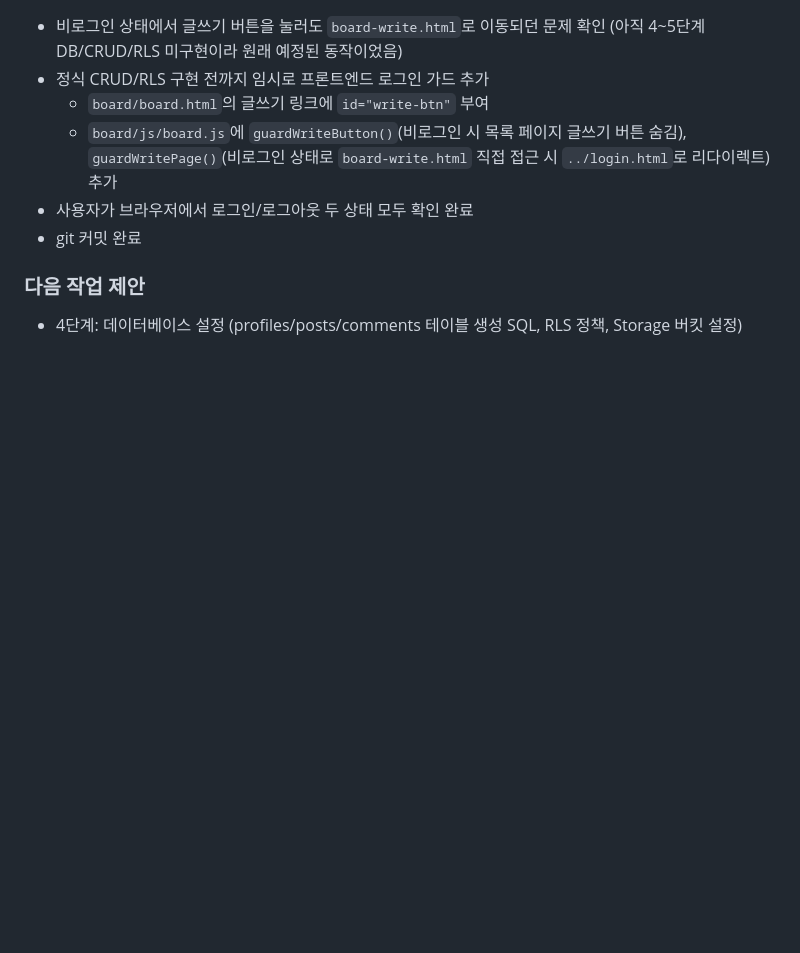
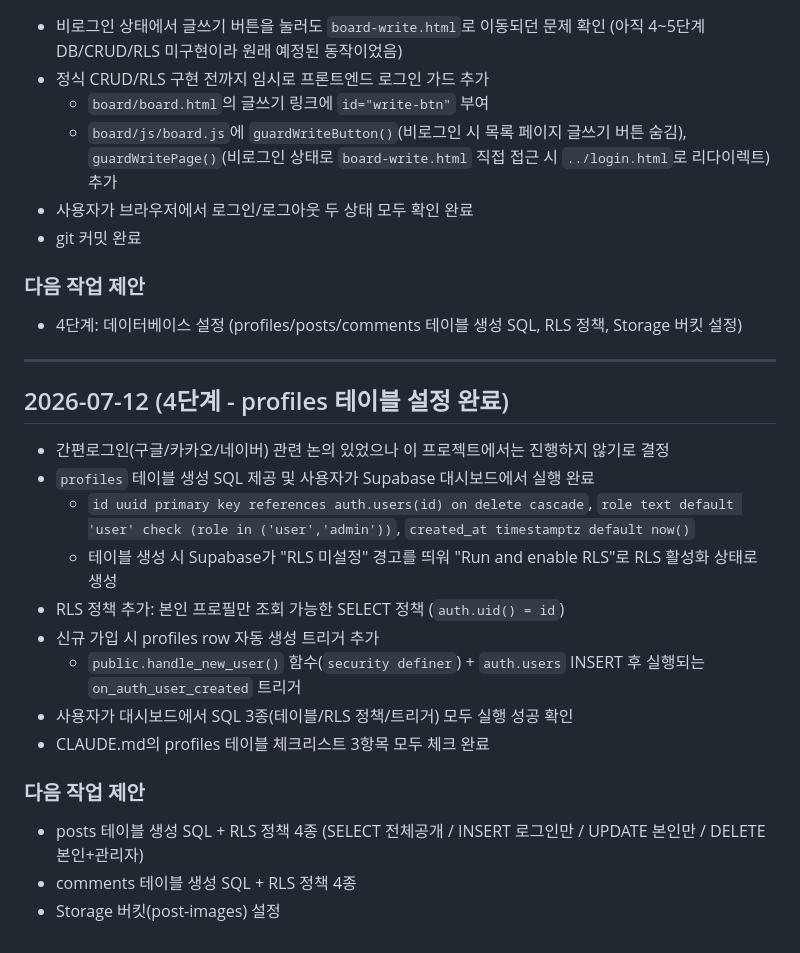
Before and after one commit to easycodehow/vibecoding, a Markdown page: PROGRESS.md, the part around the change. GitHub-like rendering; blank space fills up the shorter version.

Commit message:
Complete profiles table setup for step 4
Table, RLS select policy, and new-user trigger are all live in
Supabase; checklist and progress log updated to match.

```diff
--- a/PROGRESS.md
+++ b/PROGRESS.md
@@ -145,3 +145,21 @@
 
 ### 다음 작업 제안
 - 4단계: 데이터베이스 설정 (profiles/posts/comments 테이블 생성 SQL, RLS 정책, Storage 버킷 설정)
+
+---
+
+## 2026-07-12 (4단계 - profiles 테이블 설정 완료)
+- 간편로그인(구글/카카오/네이버) 관련 논의 있었으나 이 프로젝트에서는 진행하지 않기로 결정
+- `profiles` 테이블 생성 SQL 제공 및 사용자가 Supabase 대시보드에서 실행 완료
+  - `id uuid primary key references auth.users(id) on delete cascade`, `role text default 'user' check (role in ('user','admin'))`, `created_at timestamptz default now()`
+  - 테이블 생성 시 Supabase가 "RLS 미설정" 경고를 띄워 "Run and enable RLS"로 RLS 활성화 상태로 생성
+- RLS 정책 추가: 본인 프로필만 조회 가능한 SELECT 정책 (`auth.uid() = id`)
+- 신규 가입 시 profiles row 자동 생성 트리거 추가
+  - `public.handle_new_user()` 함수(`security definer`) + `auth.users` INSERT 후 실행되는 `on_auth_user_created` 트리거
+- 사용자가 대시보드에서 SQL 3종(테이블/RLS 정책/트리거) 모두 실행 성공 확인
+- CLAUDE.md의 profiles 테이블 체크리스트 3항목 모두 체크 완료
+
+### 다음 작업 제안
+- posts 테이블 생성 SQL + RLS 정책 4종 (SELECT 전체공개 / INSERT 로그인만 / UPDATE 본인만 / DELETE 본인+관리자)
+- comments 테이블 생성 SQL + RLS 정책 4종
+- Storage 버킷(post-images) 설정
```
Also changed, not shown: CLAUDE.md (+3 -3 lines).
